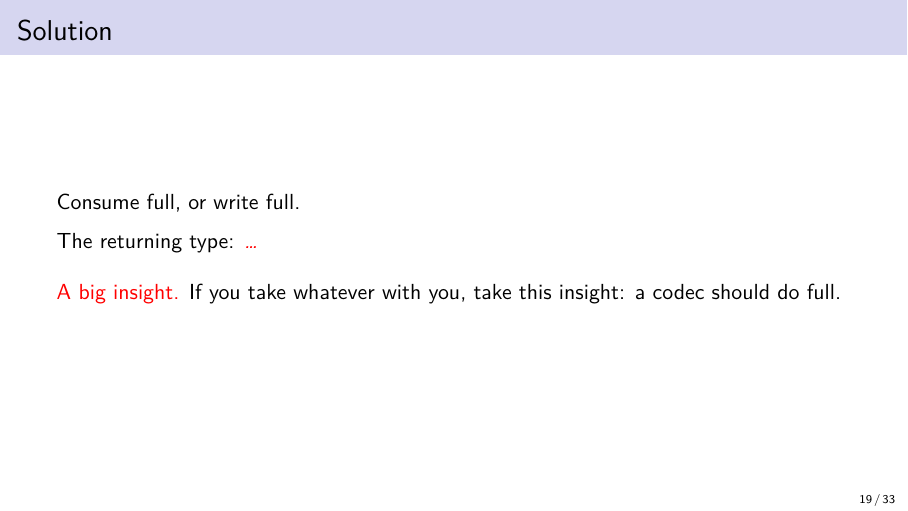
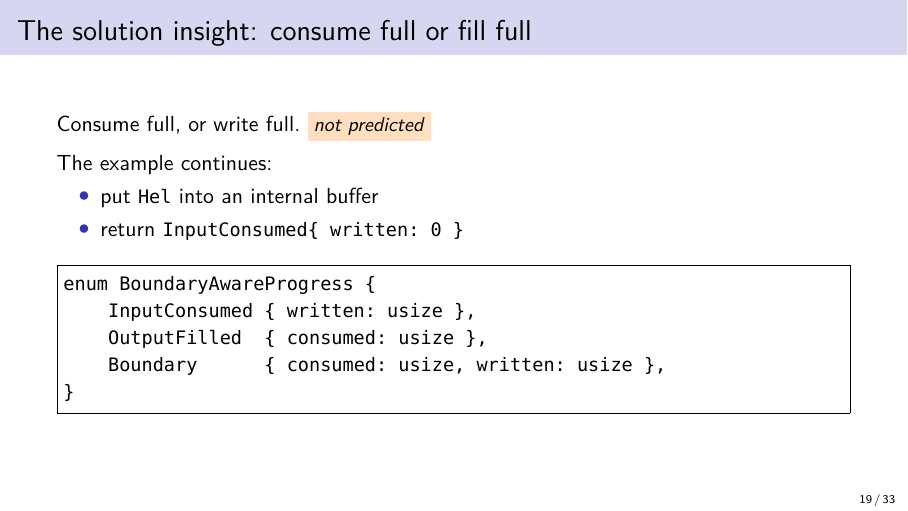
Before and after one commit to olpa/rust-codecs, LaTeX slides (promotion/202611-meetup/rust_cologne.tex): page 19 of 33. Compiled offline with XeLaTeX.

Commit message:
Slides: rewrite 'Solution' slide
New title 'The solution insight: consume full or fill full'. Show
BoundaryAwareProgress enum. Example: buffer Hel, return
InputConsumed{written: 0}. Notetag 'not predicted'.

Co-Authored-By: Claude Sonnet 4.6 <noreply@anthropic.com>

```diff
--- a/promotion/202611-meetup/rust_cologne.tex
+++ b/promotion/202611-meetup/rust_cologne.tex
@@ -320,14 +320,24 @@ A codec step returns \texttt{\{consumed: 0, written: 0\}}.
 Is the codec stalled?
 \end{frame}
 
-\begin{frame}{Solution}
-Consume full, or write full.
+\begin{frame}[fragile]{The solution insight: consume full or fill full}
+Consume full, or write full.\notetag{not predicted}
 
 \medskip
-The returning type: \todo{\dots}
+The example continues:
+\begin{itemize}
+\item put \texttt{Hel} into an internal buffer
+\item return \texttt{InputConsumed\{ written: 0 \}}
+\end{itemize}
 
-\bigskip
-\alert{A big insight.} If you take whatever with you, take this insight: a codec should do full.
+\medskip
+\begin{Verbatim}[fontsize=\normalsize,frame=single]
+enum BoundaryAwareProgress {
+    InputConsumed { written: usize },
+    OutputFilled  { consumed: usize },
+    Boundary      { consumed: usize, written: usize },
+}
+\end{Verbatim}
 \end{frame}
 
 \begin{frame}{Final interface}
```
